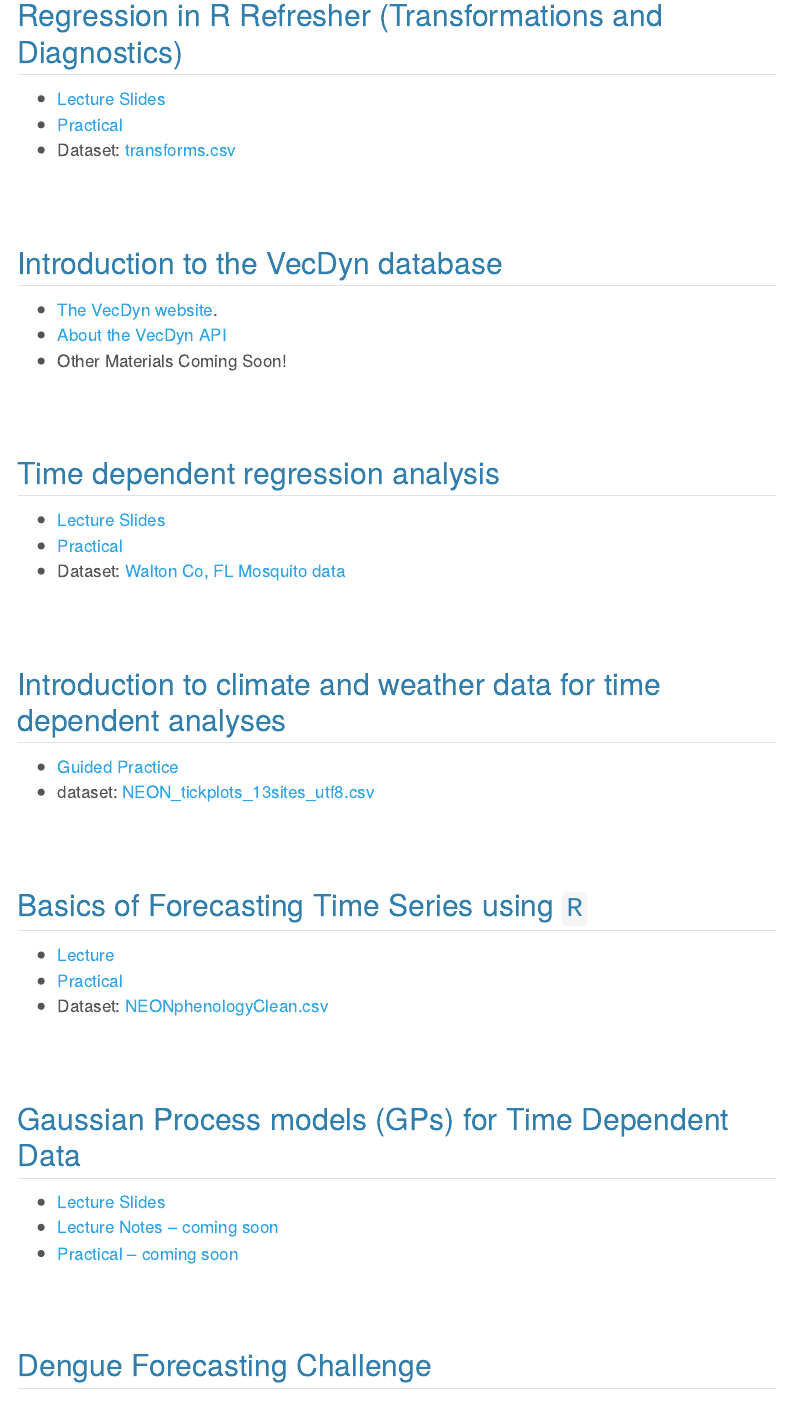
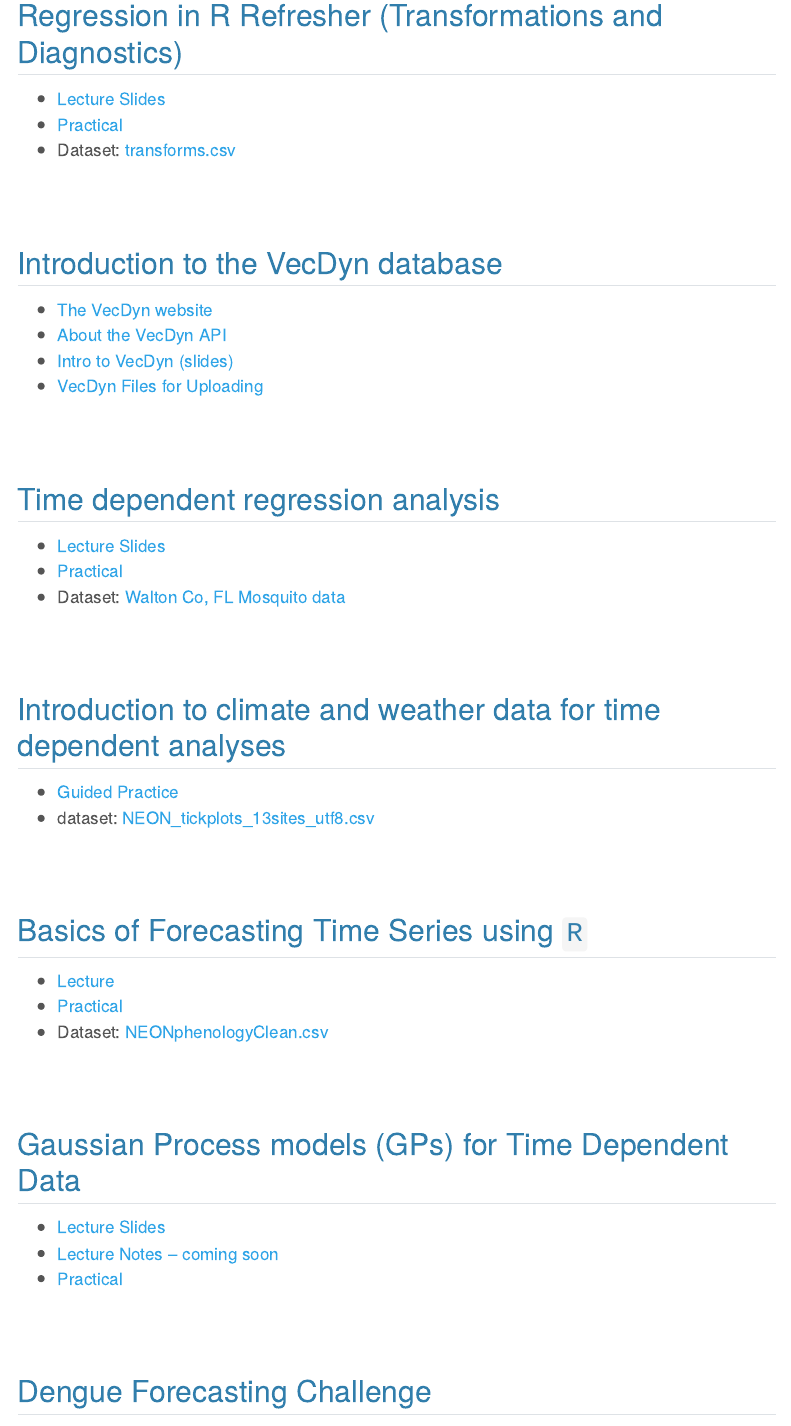
Before and after one commit to VectorByteOrg/vectorbyte-training2025, a Quarto document (materials.qmd): the page in a window 1100 px wide, from 1350 px down. Rendered offline with R 4.5, knitr and Pandoc in place of Quarto, with nearby package versions; menus at the side of the page are left out.

Commit message:
nearly all materials are up and linked from the materials section

```diff
--- a/materials.qmd
+++ b/materials.qmd
@@ -58,9 +58,11 @@ We are assuming familiarity with `R` basics as well as at least introductory sta
 
 ## Introduction to the VecDyn database
 
--   [The VecDyn website](https://vectorbyte.crc.nd.edu/vecdyn-datasets).
+-   [The VecDyn website](https://vectorbyte.crc.nd.edu/vecdyn-datasets)
 -   [About the VecDyn API](https://www.vectorbyte.org/blog/vecdyn-api)
--   Other Materials Coming Soon!
+-  [Intro to VecDyn (slides)](
+https://docs.google.com/presentation/d/1GZuAR8zFRFJaR1QConiNHG5v71W4psAd/edit?usp=sharing&ouid=103950001421882927979&rtpof=true&sd=true)
+- [VecDyn Files for Uploading](https://drive.google.com/drive/folders/1BBK3zWEm3uuKDttXJquDKXDwXTodh8XB?usp=sharing)
 
 <br> <br>
 
@@ -95,7 +97,7 @@ We are assuming familiarity with `R` basics as well as at least introductory sta
 
 -   [Lecture Slides](VB_GP_slides.qmd)
 -   [Lecture Notes -- coming soon]()
--   [Practical -- coming soon]()
+-   [Practical](VB_GP_Practical.qmd)
 
 <br> <br>
 
```
Also changed, not shown: docs/search.json, 18 other files.
